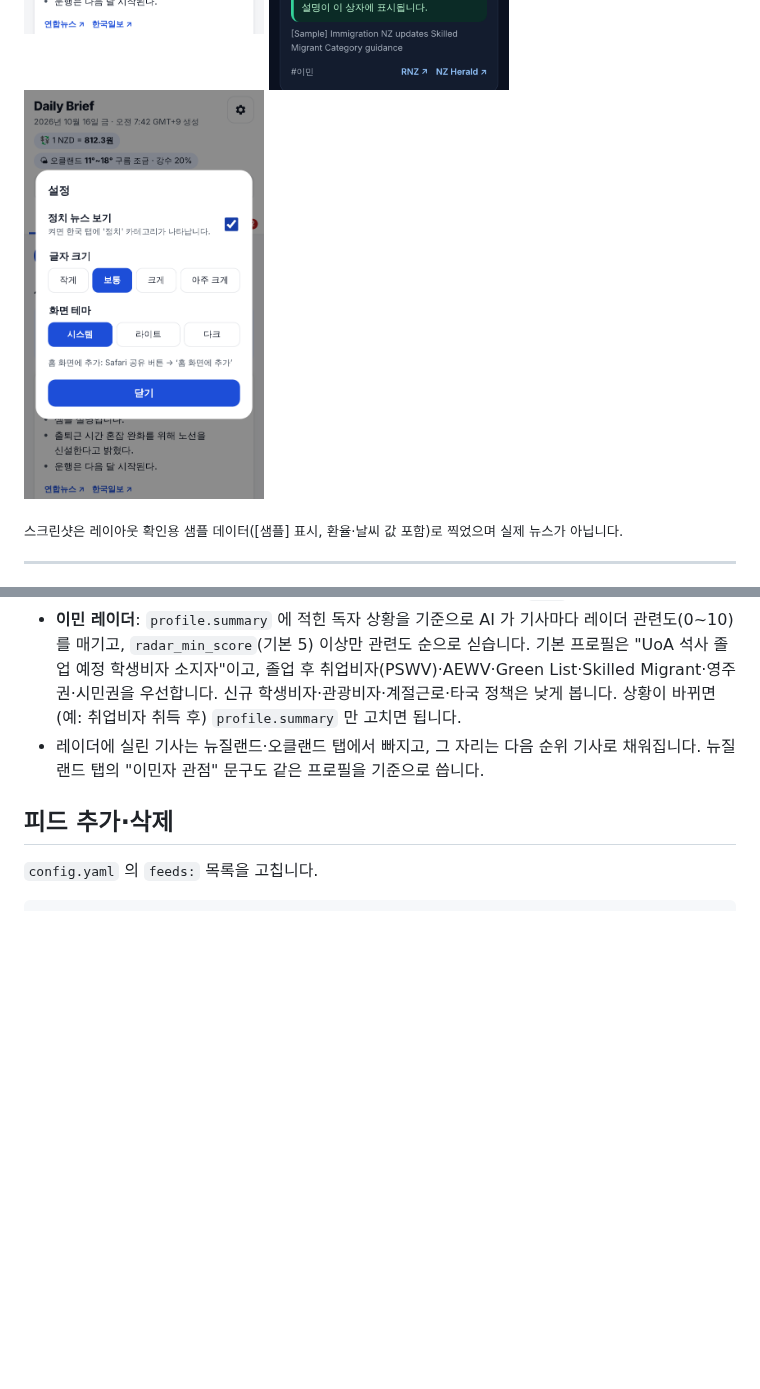
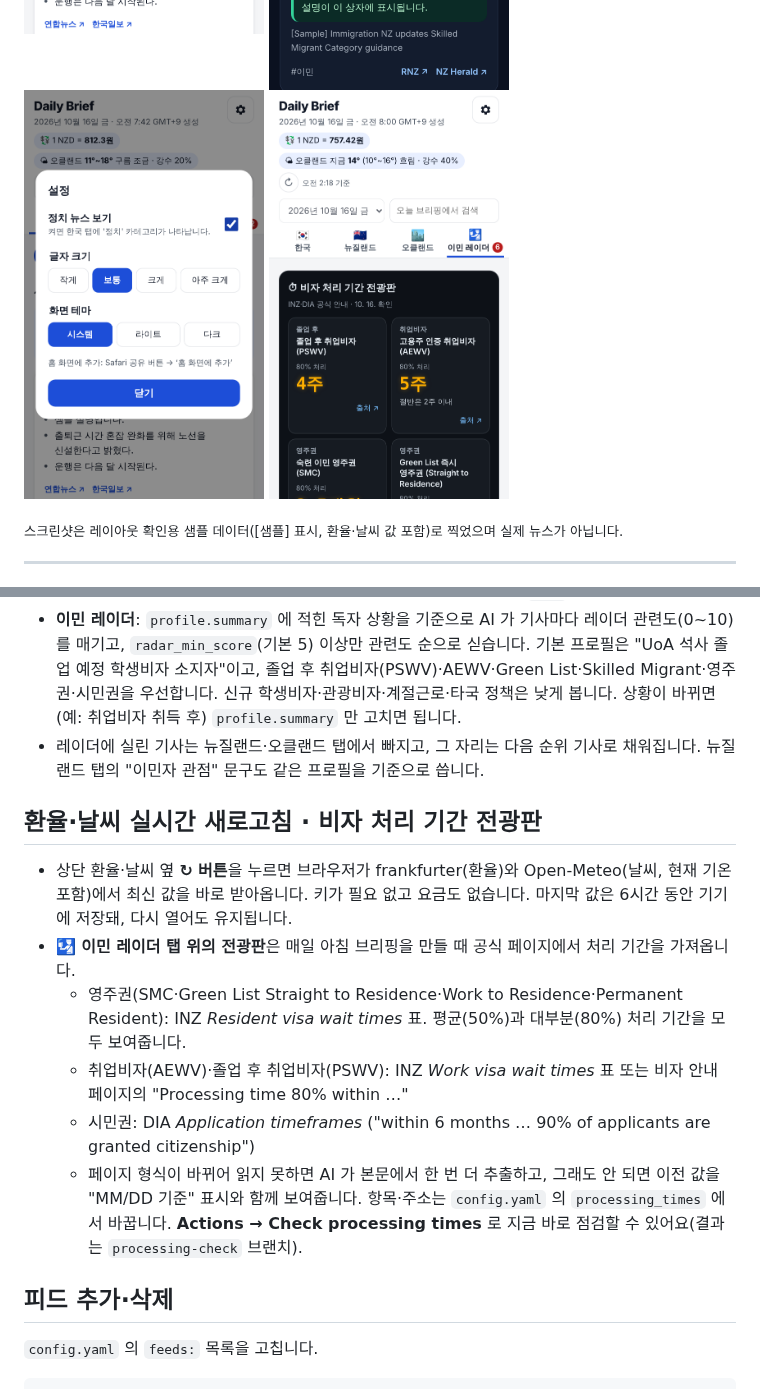
Before and after one commit to dkwo284-max/News_Summary, a Markdown page: README.md, 2 parts joined by grey strips. GitHub-like rendering; pictures changed too: docs/screenshots/05-imm-board.png (added); blank space fills up the shorter version.

Commit message:
Add live FX/weather refresh button and visa processing-time board
- Header: refresh button fetches NZD/KRW (frankfurter) and Auckland
  weather incl. current temperature (Open-Meteo) straight from the
  browser; shows the time of the last refresh and keeps it for 6 hours
- Immigration radar tab: LED-style board with 80% (and 50%) processing
  times for PSWV, AEWV, SMC, Straight to Residence, Work to Residence,
  Permanent Resident and citizenship, linked to the official page
- README and screenshot

Co-Authored-By: Claude Opus 5.5 <noreply@anthropic.com>
Claude-Session: https://claude.ai/code/session_01JGCp3Lzk1CimkEFmYaharP

```diff
--- a/README.md
+++ b/README.md
@@ -15,6 +15,7 @@
 <img src="docs/screenshots/01-iphone-kr.png" width="240" alt="iPhone 한국 탭">
 <img src="docs/screenshots/03-360-dark-imm.png" width="240" alt="360px 다크모드 이민 레이더">
 <img src="docs/screenshots/04a-settings.png" width="240" alt="설정 화면">
+<img src="docs/screenshots/05-imm-board.png" width="240" alt="비자 처리 기간 전광판">
 </p>
 
 <sub>스크린샷은 레이아웃 확인용 샘플 데이터([샘플] 표시, 환율·날씨 값 포함)로 찍었으며 실제 뉴스가 아닙니다.</sub>
@@ -84,6 +85,15 @@ GitHub Actions (매시간 :30)
 - **제외 기사**: `config.yaml` 의 `exclude.title_keywords`(제목 키워드)와 `exclude.sources`(출처)에 걸리는 기사는 수집 직후 뺍니다. 개인 사연·모금, 부동산 매물·분양, 광고·협찬이 기본으로 들어 있어요. 키워드로 못 거른 기사는 AI 가 선별 단계에서 한 번 더 걸러냅니다(`junk`).
 - **이민 레이더**: `profile.summary` 에 적힌 독자 상황을 기준으로 AI 가 기사마다 레이더 관련도(0~10)를 매기고, `radar_min_score`(기본 5) 이상만 관련도 순으로 싣습니다. 기본 프로필은 "UoA 석사 졸업 예정 학생비자 소지자"이고, 졸업 후 취업비자(PSWV)·AEWV·Green List·Skilled Migrant·영주권·시민권을 우선합니다. 신규 학생비자·관광비자·계절근로·타국 정책은 낮게 봅니다. 상황이 바뀌면(예: 취업비자 취득 후) `profile.summary` 만 고치면 됩니다.
 - 레이더에 실린 기사는 뉴질랜드·오클랜드 탭에서 빠지고, 그 자리는 다음 순위 기사로 채워집니다. 뉴질랜드 탭의 "이민자 관점" 문구도 같은 프로필을 기준으로 씁니다.
+
+## 환율·날씨 실시간 새로고침 · 비자 처리 기간 전광판
+
+- 상단 환율·날씨 옆 **↻ 버튼**을 누르면 브라우저가 frankfurter(환율)와 Open-Meteo(날씨, 현재 기온 포함)에서 최신 값을 바로 받아옵니다. 키가 필요 없고 요금도 없습니다. 마지막 값은 6시간 동안 기기에 저장돼, 다시 열어도 유지됩니다.
+- **🛂 이민 레이더 탭 위의 전광판**은 매일 아침 브리핑을 만들 때 공식 페이지에서 처리 기간을 가져옵니다.
+  - 영주권(SMC·Green List Straight to Residence·Work to Residence·Permanent Resident): INZ *Resident visa wait times* 표. 평균(50%)과 대부분(80%) 처리 기간을 모두 보여줍니다.
+  - 취업비자(AEWV)·졸업 후 취업비자(PSWV): INZ *Work visa wait times* 표 또는 비자 안내 페이지의 "Processing time 80% within …"
+  - 시민권: DIA *Application timeframes* ("within 6 months … 90% of applicants are granted citizenship")
+  - 페이지 형식이 바뀌어 읽지 못하면 AI 가 본문에서 한 번 더 추출하고, 그래도 안 되면 이전 값을 "MM/DD 기준" 표시와 함께 보여줍니다. 항목·주소는 `config.yaml` 의 `processing_times` 에서 바꿉니다. **Actions → Check processing times** 로 지금 바로 점검할 수 있어요(결과는 `processing-check` 브랜치).
 
 ## 피드 추가·삭제
 
```
Also changed, not shown: 1 other file.
